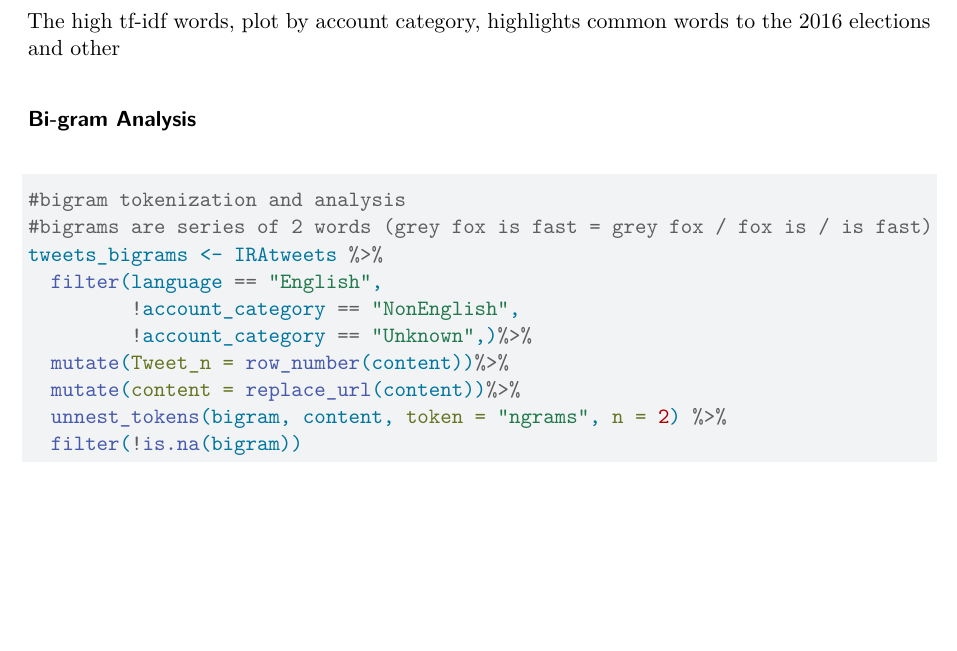
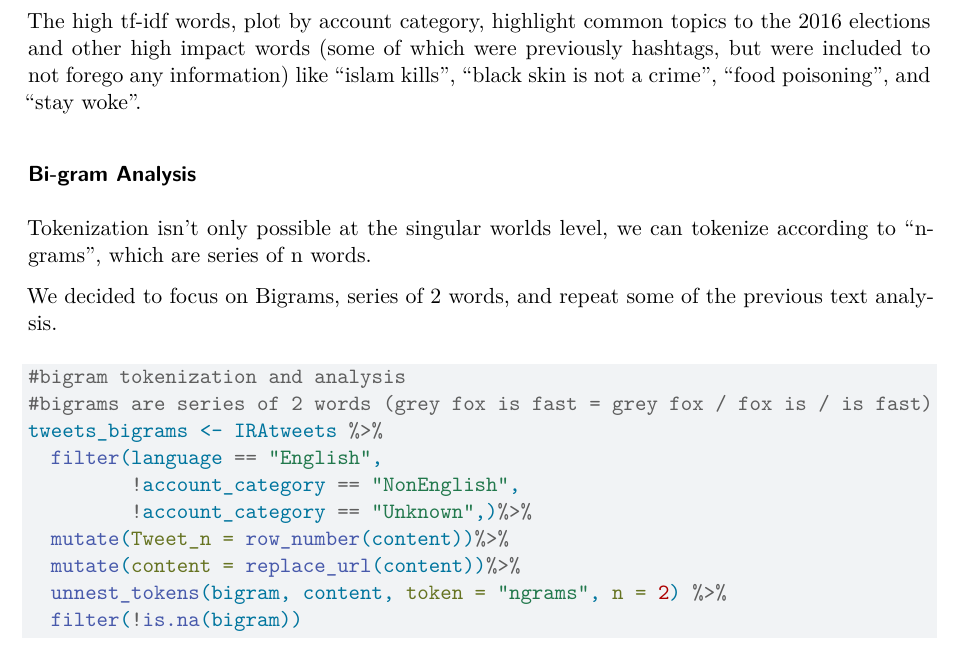
Before and after one commit to Soliprem/parallel-worlds, a Quarto document (index.qmd): part of page 12 of 21, cut so that both start at the same text, the shorter picture padded with empty space. Rendered offline with R 4.5, knitr and Pandoc in place of Quarto, then LaTeX, with nearby package versions; drawn as R Markdown's standard PDF in place of the format the file asks for; some code elsewhere in the file could not run offline.

Commit message:
Bigram text beginning

````diff
--- a/index.qmd
+++ b/index.qmd
@@ -402,9 +402,13 @@ tweet_tf_idf %>%
 
 ```
 
-The high tf-idf words, plot by account category, highlights common words to the 2016 elections and other
+The high tf-idf words, plot by account category, highlight common topics to the 2016 elections and other high impact words (some of which were previously hashtags, but were included to not forego any information) like "islam kills", "black skin is not a crime", "food poisoning", and "stay woke".
 
 ### Bi-gram Analysis
+
+Tokenization isn't only possible at the singular worlds level, we can tokenize according to "n-grams", which are series of n words.
+
+We decided to focus on Bigrams, series of 2 words, and repeat some of the previous text analysis.
 
 ```{r}
 #bigram tokenization and analysis
````
Also changed, not shown: index.qmd (2 more changed lines).
